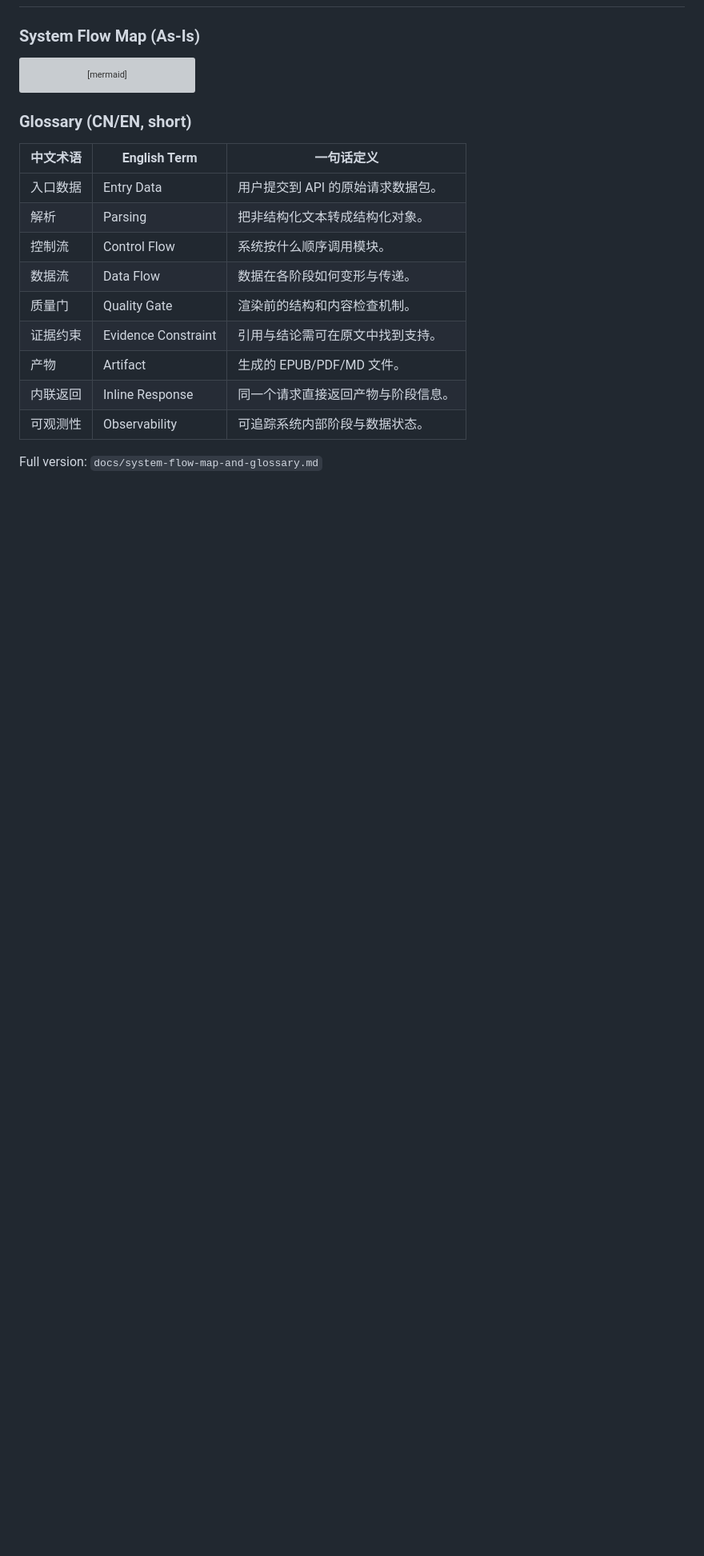
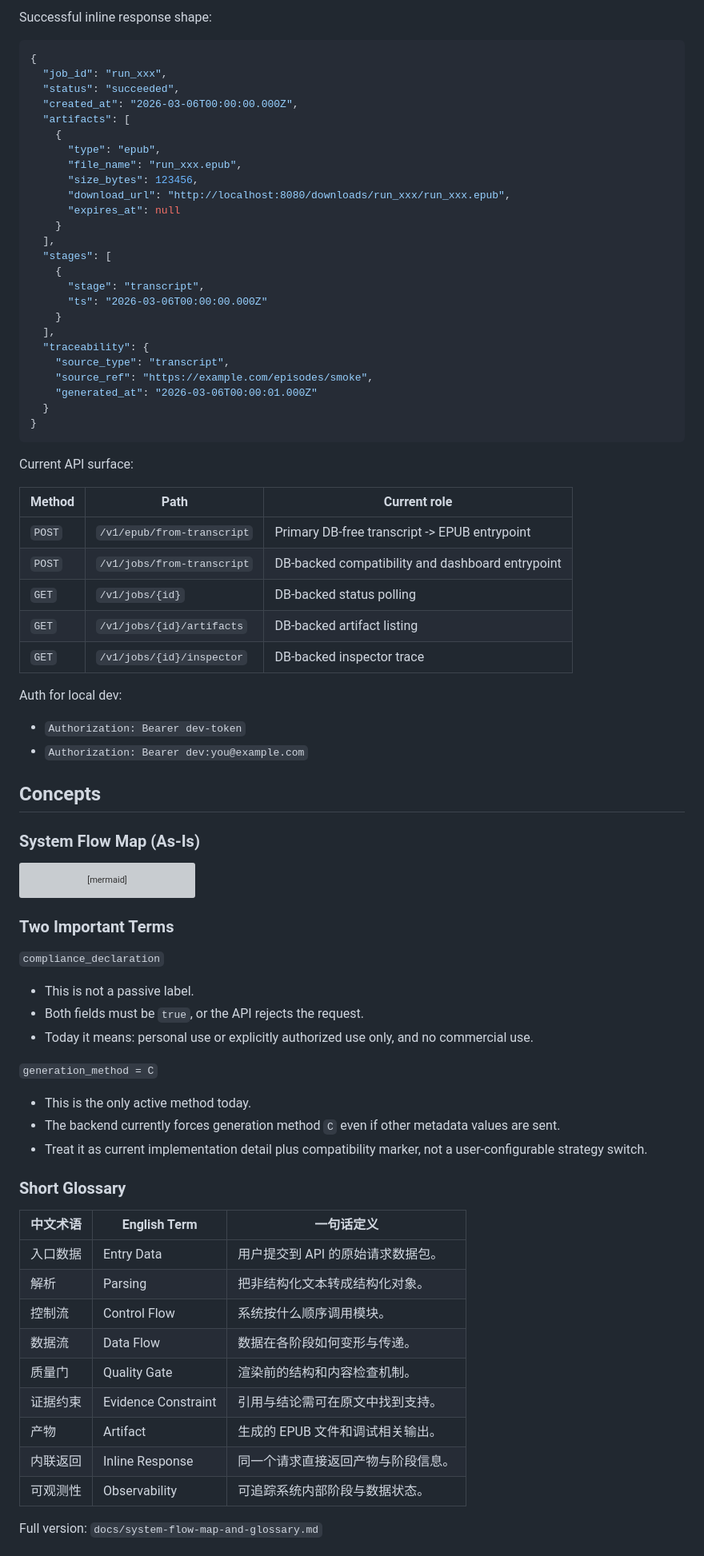
Before and after one commit to CeciliaHahan/podcast_to_ebook, a Markdown page: README.md, the part around one of its changes. Shown at 80% size. Drawn GitHub-style; blank space fills up the shorter version; grey boxes are pictures that could not be loaded.

````diff
--- a/README.md
+++ b/README.md
@@ -16,3 +144,49 @@ This project is used by one person, so the architecture should stay simple, expl
+Successful inline response shape:
+
+```json
+{
+  "job_id": "run_xxx",
+  "status": "succeeded",
+  "created_at": "2026-03-06T00:00:00.000Z",
+  "artifacts": [
+    {
+      "type": "epub",
+      "file_name": "run_xxx.epub",
+      "size_bytes": 123456,
+      "download_url": "http://localhost:8080/downloads/run_xxx/run_xxx.epub",
+      "expires_at": null
+    }
+  ],
+  "stages": [
+    {
+      "stage": "transcript",
+      "ts": "2026-03-06T00:00:00.000Z"
+    }
+  ],
+  "traceability": {
+    "source_type": "transcript",
+    "source_ref": "https://example.com/episodes/smoke",
+    "generated_at": "2026-03-06T00:00:01.000Z"
+  }
+}
+```
+
+Current API surface:
+
+| Method | Path | Current role |
+| --- | --- | --- |
+| `POST` | `/v1/epub/from-transcript` | Primary DB-free transcript -> EPUB entrypoint |
+| `POST` | `/v1/jobs/from-transcript` | DB-backed compatibility and dashboard entrypoint |
+| `GET` | `/v1/jobs/{id}` | DB-backed status polling |
+| `GET` | `/v1/jobs/{id}/artifacts` | DB-backed artifact listing |
+| `GET` | `/v1/jobs/{id}/inspector` | DB-backed inspector trace |
+
+Auth for local dev:
+
+- `Authorization: Bearer dev-token`
+- `Authorization: Bearer dev:you@example.com`
+
+## Concepts
 
 ### System Flow Map (As-Is)
 
@@ -65,7 +239,21 @@ flowchart TD
   end
 ```
 
-### Glossary (CN/EN, short)
+### Two Important Terms
+
+`compliance_declaration`
+
+- This is not a passive label.
+- Both fields must be `true`, or the API rejects the request.
+- Today it means: personal use or explicitly authorized use only, and no commercial use.
+
+`generation_method = C`
+
+- This is the only active method today.
+- The backend currently forces generation method `C` even if other metadata values are sent.
+- Treat it as current implementation detail plus compatibility marker, not a user-configurable strategy switch.
+
+### Short Glossary
 
 | 中文术语 | English Term | 一句话定义 |
 | --- | --- | --- |
@@ -75,7 +263,7 @@ flowchart TD
 | 数据流 | Data Flow | 数据在各阶段如何变形与传递。 |
 | 质量门 | Quality Gate | 渲染前的结构和内容检查机制。 |
 | 证据约束 | Evidence Constraint | 引用与结论需可在原文中找到支持。 |
-| 产物 | Artifact | 生成的 EPUB/PDF/MD 文件。 |
+| 产物 | Artifact | 生成的 EPUB 文件和调试相关输出。 |
 | 内联返回 | Inline Response | 同一个请求直接返回产物与阶段信息。 |
 | 可观测性 | Observability | 可追踪系统内部阶段与数据状态。 |
 
````
Also changed, not shown: other parts of README.md (+206 -106 lines).
